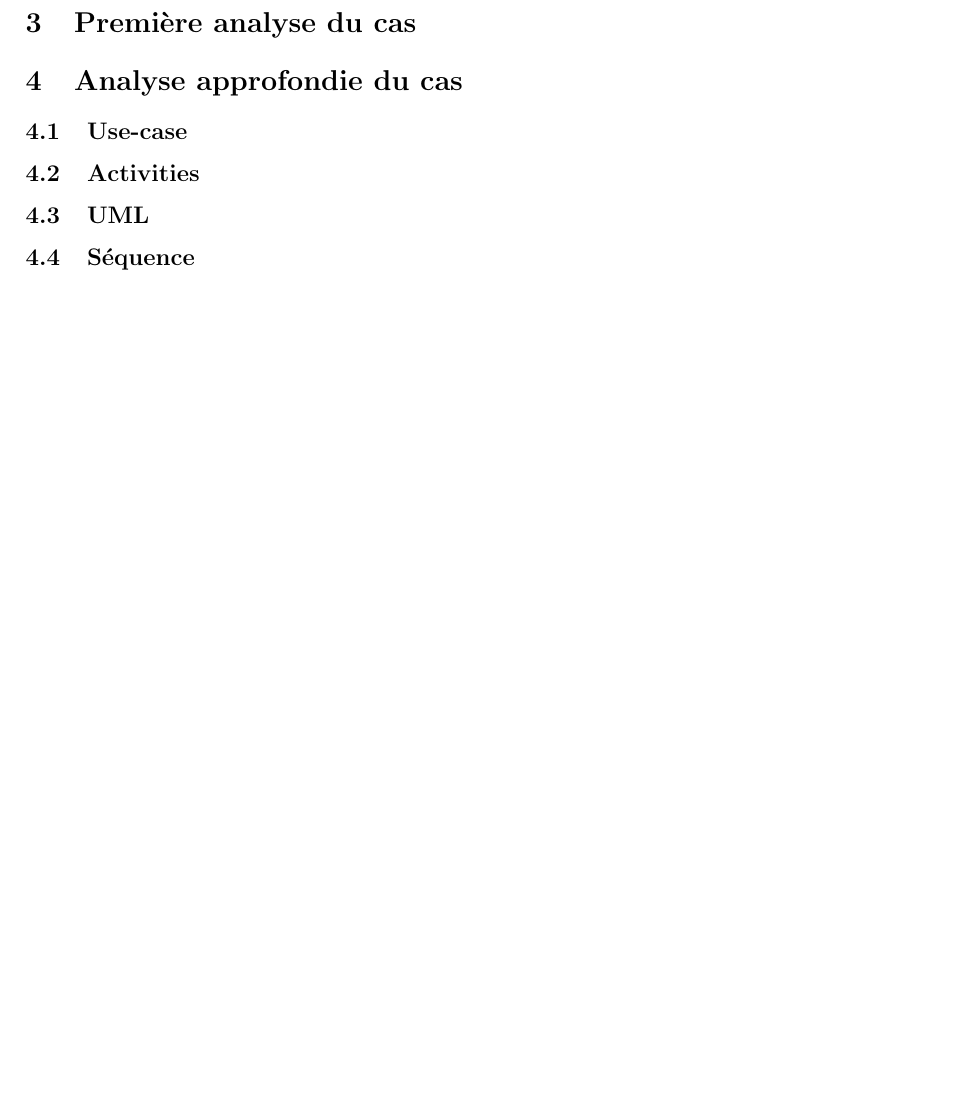
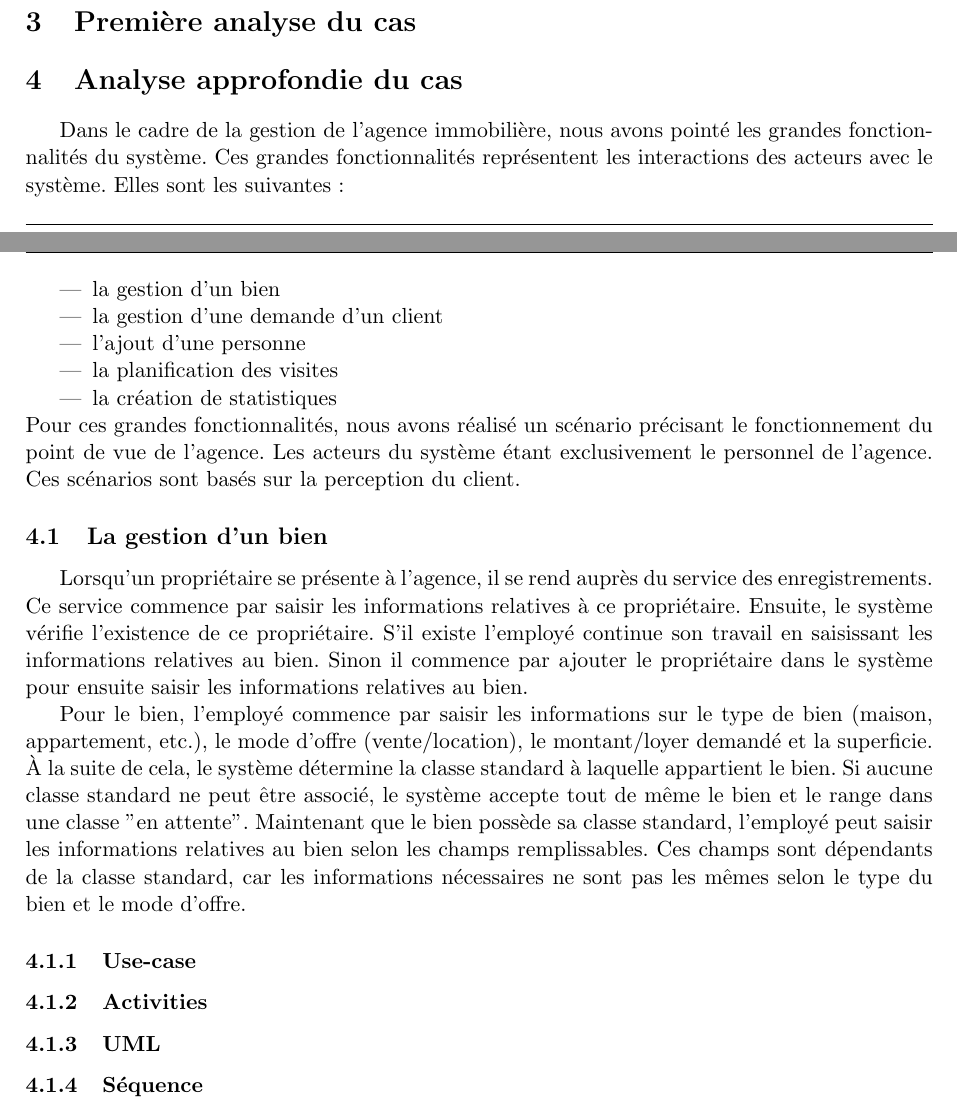
Before and after one commit to LucieH/Rapport, a LaTeX document (main.tex, which reads fonction.tex): part of page 6 of 9 before the commit and two parts of pages 5 and 6 of 9 after it, the two joined at a grey line, cut so that both start at the same text, the shorter picture padded with empty space. Compiled offline with pdfLaTeX.

Commit message:
First Part
Grandes fonctionnalités
Use case de la première

```diff
--- a/fonction.tex
+++ b/fonction.tex
@@ -1,5 +1,26 @@
 \section{Analyse approfondie du cas}
-\subsection{Use-case}
-\subsection{Activities}
-\subsection{UML}
-\subsection{Séquence}
+Dans le cadre de la gestion de l'agence immobilière, nous avons pointé les grandes fonctionnalités du système. Ces grandes fonctionnalités représentent les interactions des acteurs avec le système.
+Elles sont les suivantes :
+\begin{itemize}
+	\item la gestion d'un bien
+	\item la gestion d'une demande d'un client
+	\item l'ajout d'une personne
+	\item la planification des visites
+	\item la création de statistiques
+\end{itemize}
+Pour ces grandes fonctionnalités, nous avons réalisé un scénario précisant le fonctionnement du point de vue de l'agence. Les acteurs du système étant exclusivement le personnel de l'agence.
+Ces scénarios sont basés sur la perception du client.
+\subsection{La gestion d'un bien}
+Lorsqu'un propriétaire se présente à l'agence, il se rend auprès du service des enregistrements.
+Ce service commence par saisir les informations relatives à ce propriétaire.
+Ensuite, le système vérifie l'existence de ce propriétaire. S'il existe l'employé continue son travail en saisissant les informations relatives au bien. Sinon il commence par ajouter le propriétaire dans le système pour ensuite saisir les informations relatives au bien.
+
+Pour le bien, l'employé commence par saisir les informations sur le type de bien (maison, appartement, etc.), le mode d'offre (vente/location), le montant/loyer demandé et la superficie.
+À la suite de cela, le système détermine la classe standard à laquelle appartient le bien.
+Si aucune classe standard ne peut être associé, le système accepte tout de même le bien et le range dans une classe "en attente".
+Maintenant que le bien possède sa classe standard, l'employé peut saisir les informations relatives au bien selon les champs remplissables.
+Ces champs sont dépendants de la classe standard, car les informations nécessaires ne sont pas les mêmes selon le type du bien et le mode d'offre.
+\subsubsection{Use-case}
+\subsubsection{Activities}
+\subsubsection{UML}
+\subsubsection{Séquence}
```
